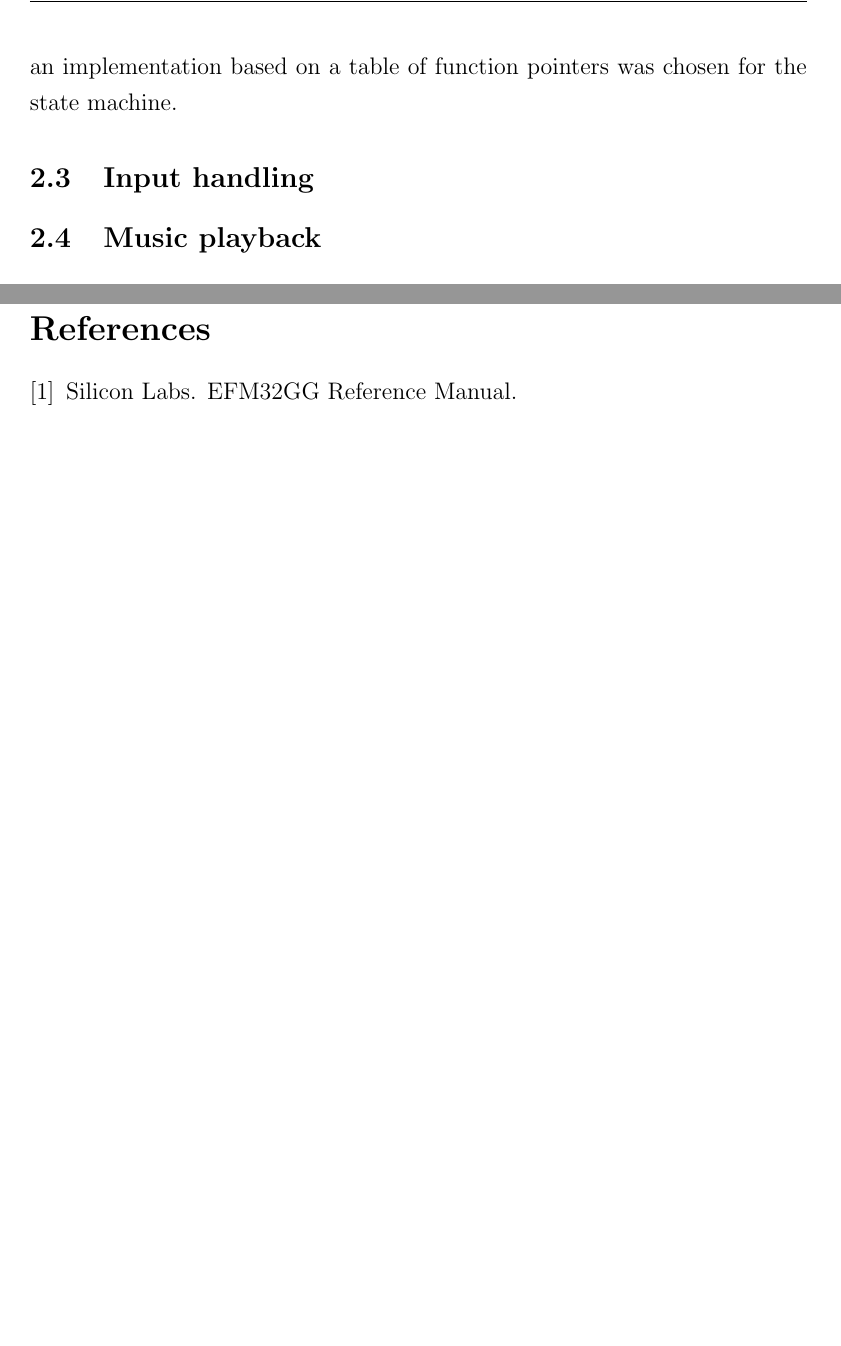
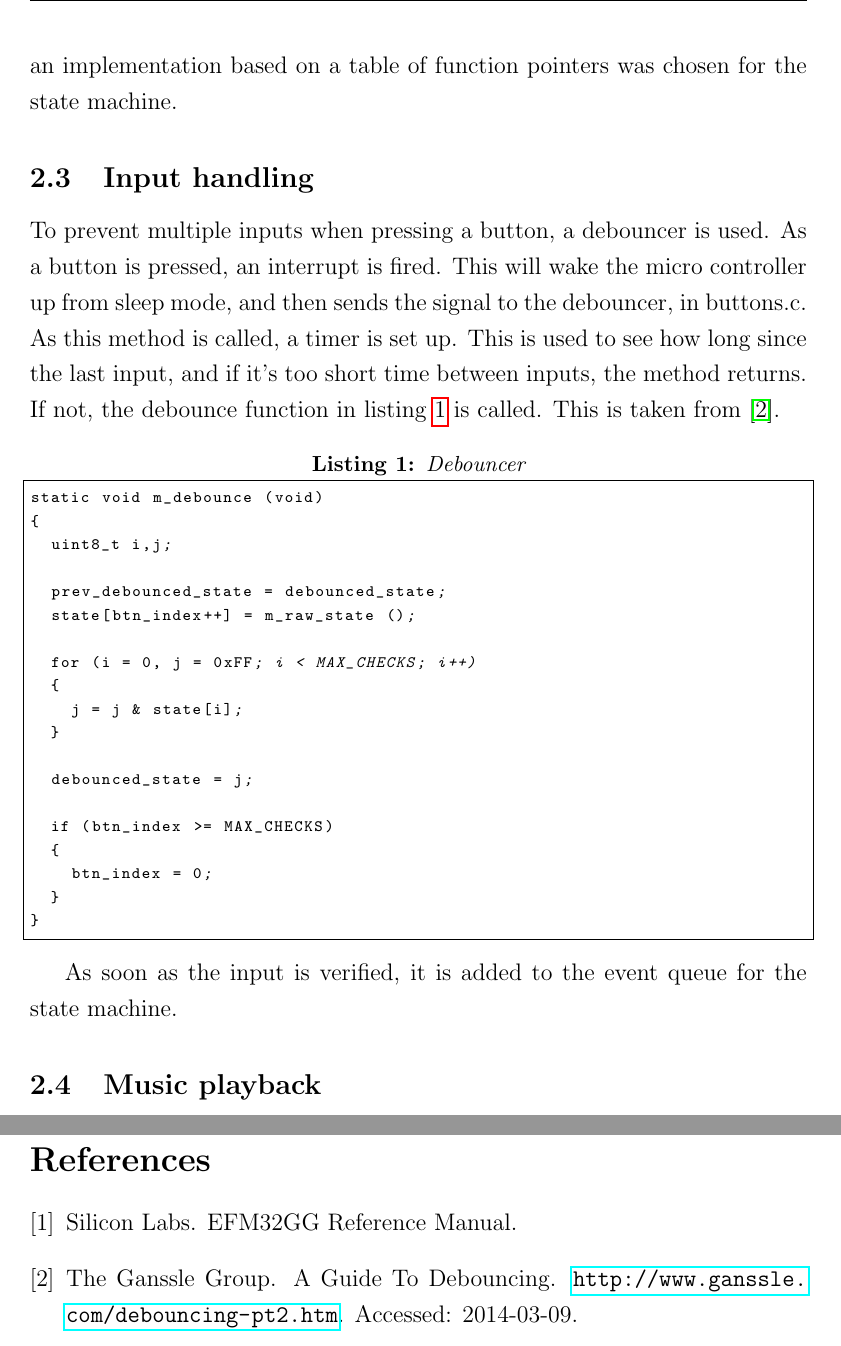
Before and after one commit to peterhgombos/EEDS, a LaTeX paper (ex2/report/report.tex, which reads ex2/report/description/input-handling.tex): two parts of pages 6 and 11 of 11 before the commit and two parts of pages 6 and 12 of 12 after it, joined at a grey line, cut so that both start at the same text, the shorter picture padded with empty space. Compiled offline with pdfLaTeX.

Commit message:
Add input handling text

```diff
--- a/ex2/report/description/input-handling.tex
+++ b/ex2/report/description/input-handling.tex
@@ -1 +1,12 @@
 \subsection{Input handling}
+To prevent multiple inputs when pressing a button, a debouncer is used.
+As a button is pressed, an interrupt is fired.
+This will wake the micro controller up from sleep mode, and then sends the signal to the debouncer, in buttons.c.
+As this method is called, a timer is set up.
+This is used to see how long since the last input, and if it's too short time between inputs, the method returns.
+If not, the debounce function in listing \ref{lst:debounce} is called.
+This is taken from \cite{debouncer}.
+
+\lstinputlisting[caption={Debouncer}, label={lst:debounce}, linerange={49-67}]{../code/buttons.c}
+
+As soon as the input is verified, it is added to the event queue for the state machine.
```
Also changed, not shown: ex2/report/references.bib (+8 -0 lines).
